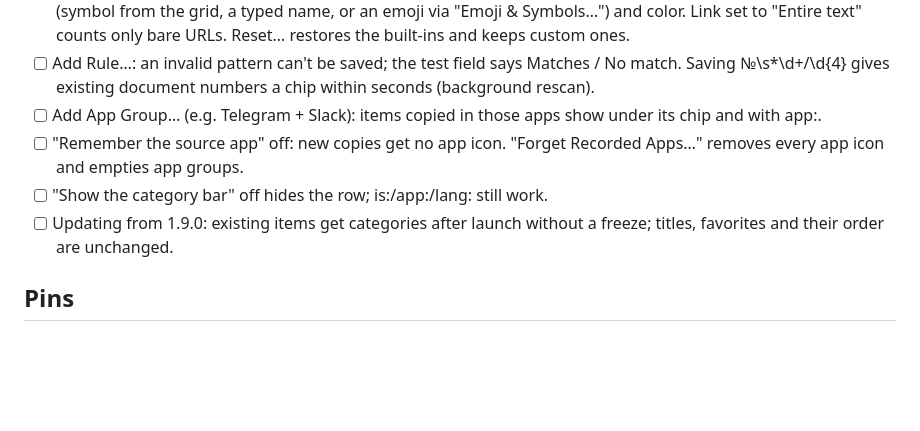
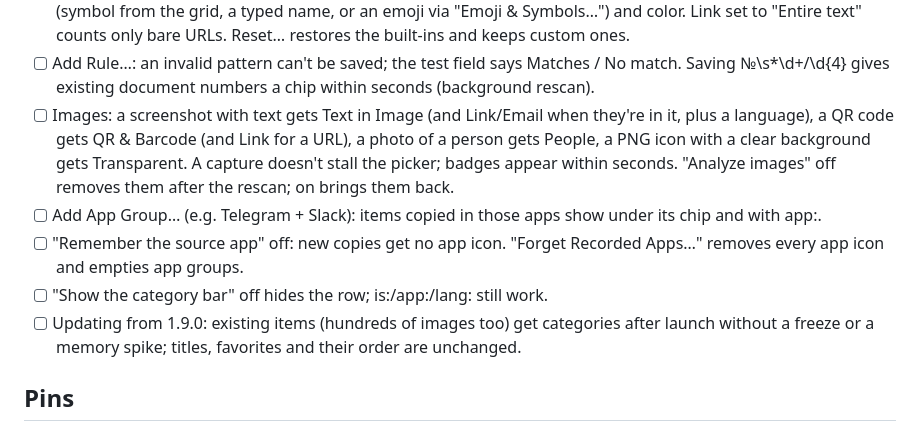
Before and after one commit to foxfollow/Stone-Clipboarder-Tool, a Markdown page: TESTING_GUIDE.md, the part around the change. Drawn GitHub-style; blank space fills up the shorter version.

```diff
--- a/TESTING_GUIDE.md
+++ b/TESTING_GUIDE.md
@@ -117,14 +117,20 @@ all pins.
 - [ ] Add Rule…: an invalid pattern can't be saved; the test field says
       Matches / No match. Saving №\s*\d+/\d{4} gives existing document
       numbers a chip within seconds (background rescan).
+- [ ] Images: a screenshot with text gets Text in Image (and Link/Email
+      when they're in it, plus a language), a QR code gets QR & Barcode
+      (and Link for a URL), a photo of a person gets People, a PNG icon
+      with a clear background gets Transparent. A capture doesn't stall
+      the picker; badges appear within seconds. "Analyze images" off
+      removes them after the rescan; on brings them back.
 - [ ] Add App Group… (e.g. Telegram + Slack): items copied in those apps
       show under its chip and with app:.
 - [ ] "Remember the source app" off: new copies get no app icon.
       "Forget Recorded Apps…" removes every app icon and empties app
       groups.
 - [ ] "Show the category bar" off hides the row; is:/app:/lang: still work.
-- [ ] Updating from 1.9.0: existing items get categories after launch
-      without a freeze; titles, favorites and their order are unchanged.
+- [ ] Updating from 1.9.0: existing items (hundreds of images too) get
+      categories after launch without a freeze or a memory spike; titles, favorites and their order are unchanged.
 
 ## Pins
 
```
Also changed, not shown: AGENTS.md (+3 -1 lines), docs/CODEMAP.md (+5 -2 lines).
